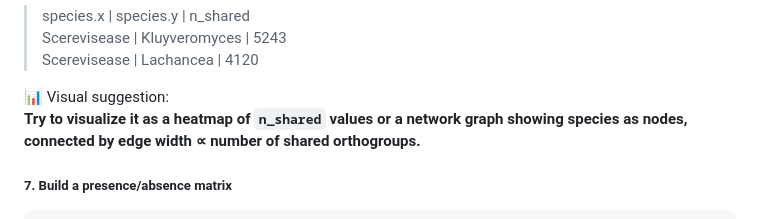
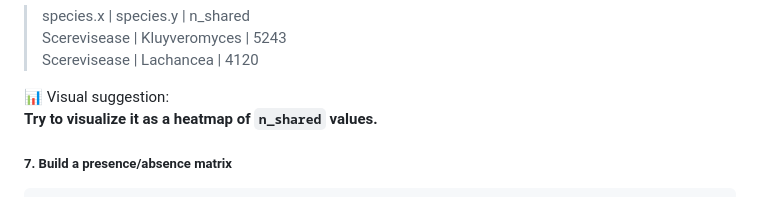
Before and after one commit to tbadet/teaching, a Markdown page: Bioinformatic_tools/Course_7/Readme.md, the part around the change. GitHub-like rendering.

````diff
--- a/Bioinformatic_tools/Course_7/Readme.md
+++ b/Bioinformatic_tools/Course_7/Readme.md
@@ -209,7 +209,7 @@ Explanation:
 > Scerevisease | Lachancea | 4120
 
 📊 Visual suggestion:
-**Try to visualize it as a heatmap of `n_shared` values or a network graph showing species as nodes, connected by edge width ∝ number of shared orthogroups.**
+**Try to visualize it as a heatmap of `n_shared` values.**
 
 ##### 7\. Build a presence/absence matrix
 ```
````
